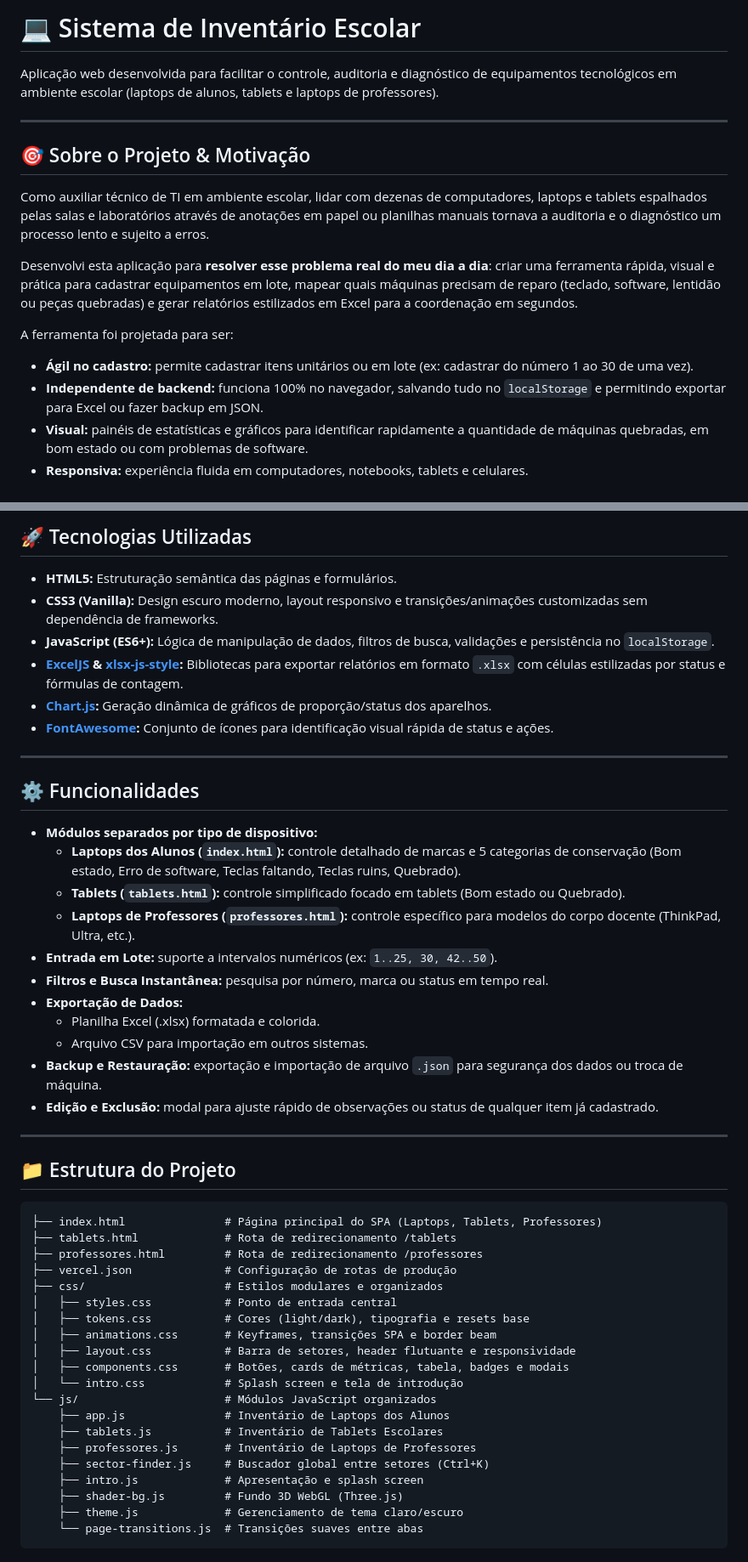
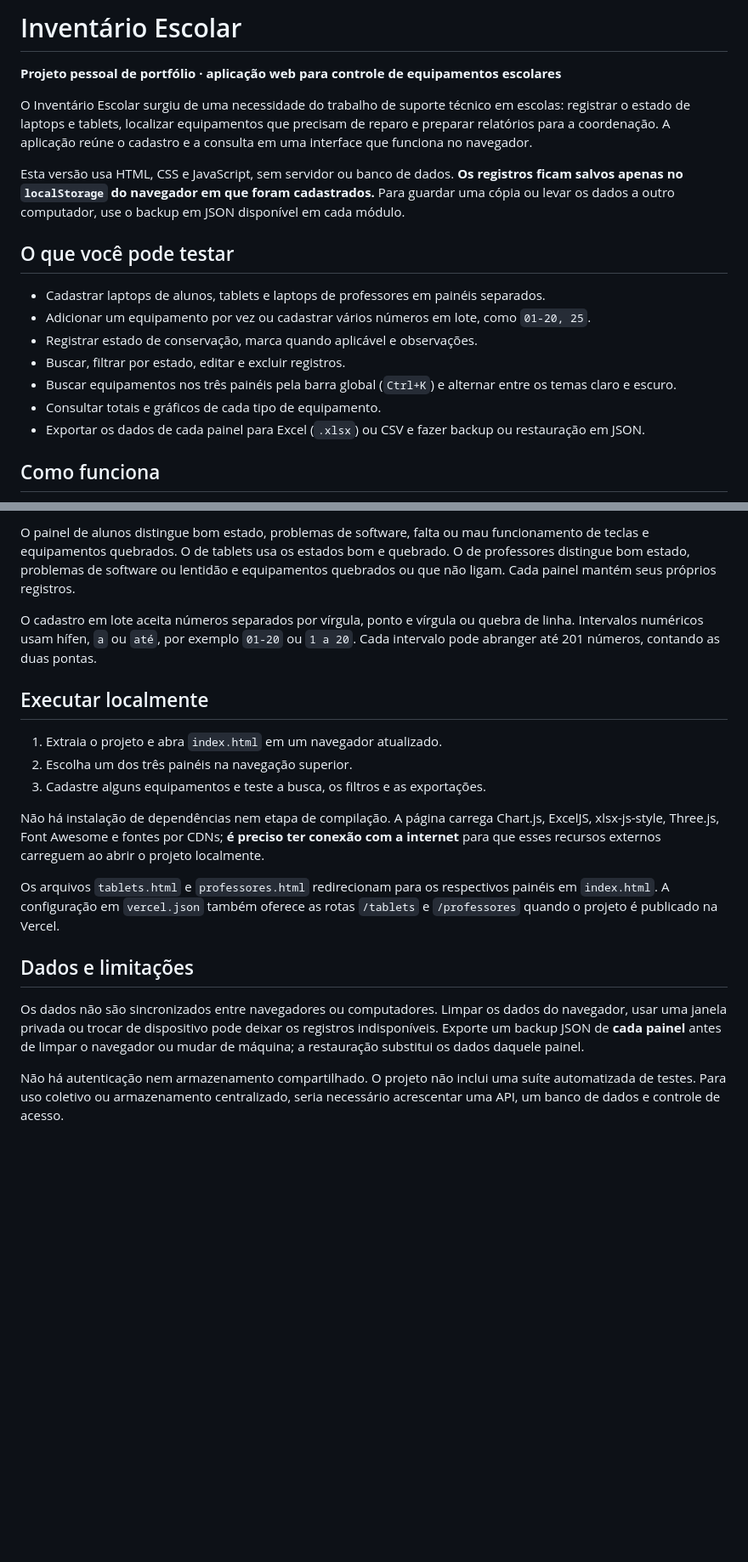
Before and after one commit to Barrzyx/inventario-escolar, a Markdown page: README.md, 2 parts joined by grey strips. Shown at 85% size. GitHub-like rendering; blank space fills up the shorter version.

Commit message:
docs: atualizar README do inventario escolar

````diff
--- a/README.md
+++ b/README.md
@@ -1,18 +1,20 @@
-# 💻 Sistema de Inventário Escolar
+# Inventário Escolar
 
-Aplicação web desenvolvida para facilitar o controle, auditoria e diagnóstico de equipamentos tecnológicos em ambiente escolar (laptops de alunos, tablets e laptops de professores).
+**Projeto pessoal de portfólio · aplicação web para controle de equipamentos escolares**
 
----
+O Inventário Escolar surgiu de uma necessidade do trabalho de suporte técnico em escolas: registrar o estado de laptops e tablets, localizar equipamentos que precisam de reparo e preparar relatórios para a coordenação. A aplicação reúne o cadastro e a consulta em uma interface que funciona no navegador.
 
-## 🎯 Sobre o Projeto & Motivação
+Esta versão usa HTML, CSS e JavaScript, sem servidor ou banco de dados. **Os registros ficam salvos apenas no `localStorage` do navegador em que foram cadastrados.** Para guardar uma cópia ou levar os dados a outro computador, use o backup em JSON disponível em cada módulo.
 
-Como auxiliar técnico de TI em ambiente escolar, lidar com dezenas de computadores, laptops e tablets espalhados pelas salas e laboratórios através de anotações em papel ou planilhas manuais tornava a auditoria e o diagnóstico um processo lento e sujeito a erros.
+## O que você pode testar
 
-Desenvolvi esta aplicação para **resolver esse problema real do meu dia a dia**: criar uma ferramenta rápida, visual e prática para cadastrar equipamentos em lote, mapear quais máquinas precisam de reparo (teclado, software, lentidão ou peças quebradas) e gerar relatórios estilizados em Excel para a coordenação em segundos.
+- Cadastrar laptops de alunos, tablets e laptops de professores em painéis separados.
+- Adicionar um equipamento por vez ou cadastrar vários números em lote, como `01-20, 25`.
+- Registrar estado de conservação, marca quando aplicável e observações.
+- Buscar, filtrar por estado, editar e excluir registros.
+- Buscar equipamentos nos três painéis pela barra global (`Ctrl+K`) e alternar entre os temas claro e escuro.
+- Consultar totais e gráficos de cada tipo de equipamento.
+- Exportar os dados de cada painel para Excel (`.xlsx`) ou CSV e fazer backup ou restauração em JSON.
 
-A ferramenta foi projetada para ser:
-- **Ágil no cadastro:** permite cadastrar itens unitários ou em lote (ex: cadastrar do número 1 ao 30 de uma vez).
-- **Independente de backend:** funciona 100% no navegador, salvando tudo no `localStorage` e permitindo exportar para Excel ou fazer backup em JSON.
-- **Visual:** painéis de estatísticas e gráficos para identificar rapidamente a quantidade de máquinas quebradas, em bom estado ou com problemas de software.
-- **Responsiva:** experiência fluida em computadores, notebooks, tablets e celulares.
+## Como funciona
 
@@ -20,52 +29,20 @@ A ferramenta foi projetada para ser:
 
-## 🚀 Tecnologias Utilizadas
+O painel de alunos distingue bom estado, problemas de software, falta ou mau funcionamento de teclas e equipamentos quebrados. O de tablets usa os estados bom e quebrado. O de professores distingue bom estado, problemas de software ou lentidão e equipamentos quebrados ou que não ligam. Cada painel mantém seus próprios registros.
 
-- **HTML5:** Estruturação semântica das páginas e formulários.
-- **CSS3 (Vanilla):** Design escuro moderno, layout responsivo e transições/animações customizadas sem dependência de frameworks.
-- **JavaScript (ES6+):** Lógica de manipulação de dados, filtros de busca, validações e persistência no `localStorage`.
-- **[ExcelJS](https://github.com/exceljs/exceljs) & [xlsx-js-style](https://github.com/gitbrent/xlsx-js-style):** Bibliotecas para exportar relatórios em formato `.xlsx` com células estilizadas por status e fórmulas de contagem.
-- **[Chart.js](https://www.chartjs.org/):** Geração dinâmica de gráficos de proporção/status dos aparelhos.
-- **[FontAwesome](https://fontawesome.com/):** Conjunto de ícones para identificação visual rápida de status e ações.
+O cadastro em lote aceita números separados por vírgula, ponto e vírgula ou quebra de linha. Intervalos numéricos usam hífen, `a` ou `até`, por exemplo `01-20` ou `1 a 20`. Cada intervalo pode abranger até 201 números, contando as duas pontas.
 
----
+## Executar localmente
 
-## ⚙️ Funcionalidades
+1. Extraia o projeto e abra `index.html` em um navegador atualizado.
+2. Escolha um dos três painéis na navegação superior.
+3. Cadastre alguns equipamentos e teste a busca, os filtros e as exportações.
 
-- **Módulos separados por tipo de dispositivo:**
-  - **Laptops dos Alunos (`index.html`):** controle detalhado de marcas e 5 categorias de conservação (Bom estado, Erro de software, Teclas faltando, Teclas ruins, Quebrado).
-  - **Tablets (`tablets.html`):** controle simplificado focado em tablets (Bom estado ou Quebrado).
-  - **Laptops de Professores (`professores.html`):** controle específico para modelos do corpo docente (ThinkPad, Ultra, etc.).
-- **Entrada em Lote:** suporte a intervalos numéricos (ex: `1..25, 30, 42..50`).
-- **Filtros e Busca Instantânea:** pesquisa por número, marca ou status em tempo real.
-- **Exportação de Dados:**
-  - Planilha Excel (.xlsx) formatada e colorida.
-  - Arquivo CSV para importação em outros sistemas.
-- **Backup e Restauração:** exportação e importação de arquivo `.json` para segurança dos dados ou troca de máquina.
-- **Edição e Exclusão:** modal para ajuste rápido de observações ou status de qualquer item já cadastrado.
+Não há instalação de dependências nem etapa de compilação. A página carrega Chart.js, ExcelJS, xlsx-js-style, Three.js, Font Awesome e fontes por CDNs; **é preciso ter conexão com a internet** para que esses recursos externos carreguem ao abrir o projeto localmente.
 
----
+Os arquivos `tablets.html` e `professores.html` redirecionam para os respectivos painéis em `index.html`. A configuração em `vercel.json` também oferece as rotas `/tablets` e `/professores` quando o projeto é publicado na Vercel.
 
-## 📁 Estrutura do Projeto
+## Dados e limitações
 
-```text
-├── index.html               # Página principal do SPA (Laptops, Tablets, Professores)
-├── tablets.html             # Rota de redirecionamento /tablets
-├── professores.html         # Rota de redirecionamento /professores
-├── vercel.json              # Configuração de rotas de produção
-├── css/                     # Estilos modulares e organizados
-│   ├── styles.css           # Ponto de entrada central
-│   ├── tokens.css           # Cores (light/dark), tipografia e resets base
-│   ├── animations.css       # Keyframes, transições SPA e border beam
-│   ├── layout.css           # Barra de setores, header flutuante e responsividade
-│   ├── components.css       # Botões, cards de métricas, tabela, badges e modais
-│   └── intro.css            # Splash screen e tela de introdução
-└── js/                      # Módulos JavaScript organizados
-    ├── app.js               # Inventário de Laptops dos Alunos
-    ├── tablets.js           # Inventário de Tablets Escolares
-    ├── professores.js       # Inventário de Laptops de Professores
-    ├── sector-finder.js     # Buscador global entre setores (Ctrl+K)
-    ├── intro.js             # Apresentação e splash screen
-    ├── shader-bg.js         # Fundo 3D WebGL (Three.js)
-    ├── theme.js             # Gerenciamento de tema claro/escuro
-    └── page-transitions.js  # Transições suaves entre abas
-```
+Os dados não são sincronizados entre navegadores ou computadores. Limpar os dados do navegador, usar uma janela privada ou trocar de dispositivo pode deixar os registros indisponíveis. Exporte um backup JSON de **cada painel** antes de limpar o navegador ou mudar de máquina; a restauração substitui os dados daquele painel.
+
+Não há autenticação nem armazenamento compartilhado. O projeto não inclui uma suíte automatizada de testes. Para uso coletivo ou armazenamento centralizado, seria necessário acrescentar uma API, um banco de dados e controle de acesso.
````
Also changed, not shown: other parts of README.md (+8 -1 lines).
